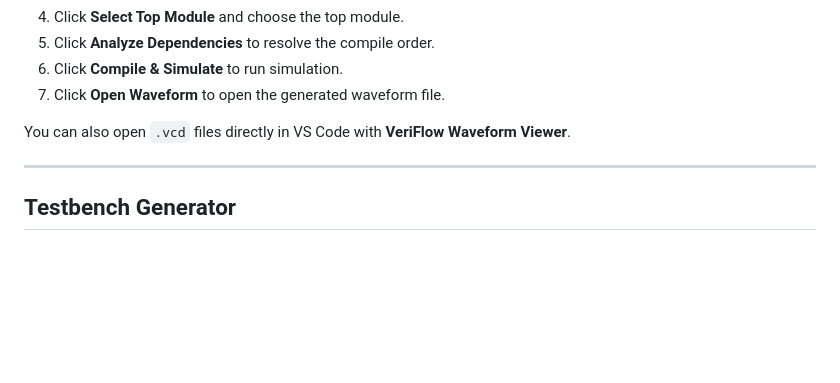
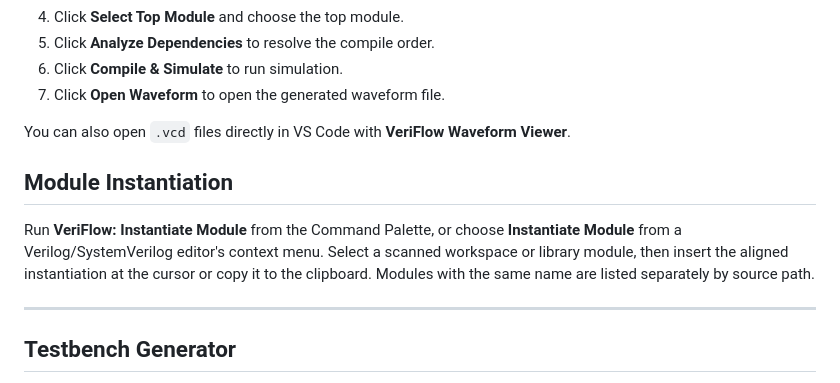
Before and after one commit to AlexMercer12138/VeriFlow, a Markdown page: veriflow-vscode/README.md, the part around the change. Drawn GitHub-style; blank space fills up the shorter version.

Commit message:
docs: document module instantiation command

```diff
--- a/veriflow-vscode/README.md
+++ b/veriflow-vscode/README.md
@@ -55,6 +55,10 @@ Install `VeriFlow` from the VS Code Marketplace, or install a local `.vsix` pack
 7. Click **Open Waveform** to open the generated waveform file.
 
 You can also open `.vcd` files directly in VS Code with **VeriFlow Waveform Viewer**.
+
+## Module Instantiation
+
+Run **VeriFlow: Instantiate Module** from the Command Palette, or choose **Instantiate Module** from a Verilog/SystemVerilog editor's context menu. Select a scanned workspace or library module, then insert the aligned instantiation at the cursor or copy it to the clipboard. Modules with the same name are listed separately by source path.
 
 ---
 
```
Also changed, not shown: veriflow-vscode/README_zh-CN.md (+4 -0 lines).
